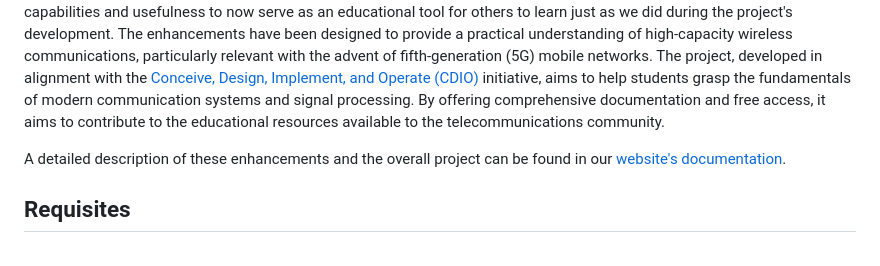
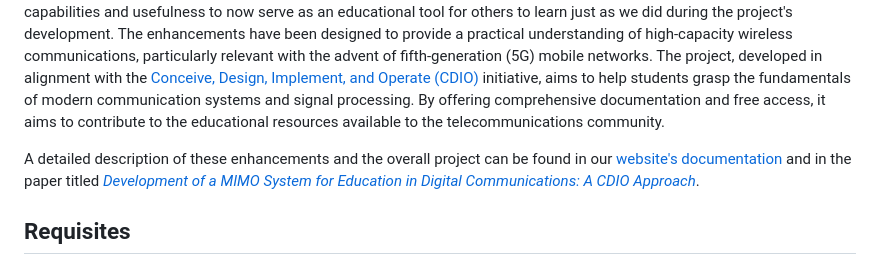
Before and after one commit to lasseufpa/cMIMO, a Markdown page: README.md, the part around the change. GitHub-like rendering.

Commit message:
Update README.md with link to paper

```diff
--- a/README.md
+++ b/README.md
@@ -23,7 +23,8 @@ This project was developed for the Engineering Project II course taught in the s
 
 Since its initial development, this project has been enhanced with new features and evaluation metrics, further expanding its capabilities and usefulness to now serve as an educational tool for others to learn just as we did during the project's development. The enhancements have been designed to provide a practical understanding of high-capacity wireless communications, particularly relevant with the advent of fifth-generation (5G) mobile networks. The project, developed in alignment with the [Conceive, Design, Implement, and Operate (CDIO)](http://www.cdio.org/) initiative, aims to help students grasp the fundamentals of modern communication systems and signal processing. By offering comprehensive documentation and free access, it aims to contribute to the educational resources available to the telecommunications community.
 
-A detailed description of these enhancements and the overall project can be found in our [website's documentation](https://lasseufpa.github.io/C_MIMO/).
+A detailed description of these enhancements and the overall project can be found in our [website's documentation](https://lasseufpa.github.io/C_MIMO/) and in the paper titled [*Development of a MIMO System for Education in
+Digital Communications: A CDIO Approach*](https://biblioteca.sbrt.org.br/articles/4670).
 
 ## Requisites
 
```
